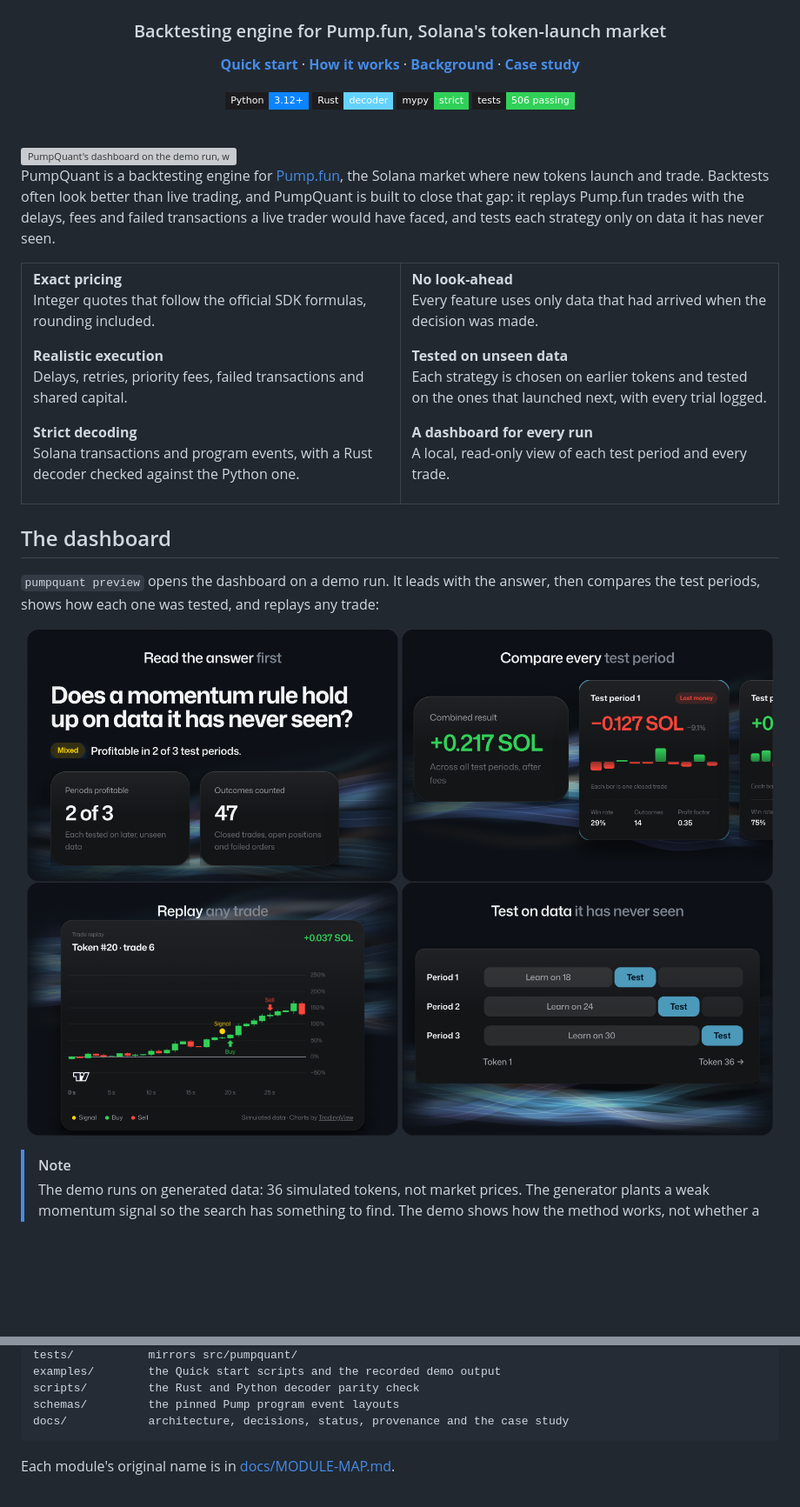
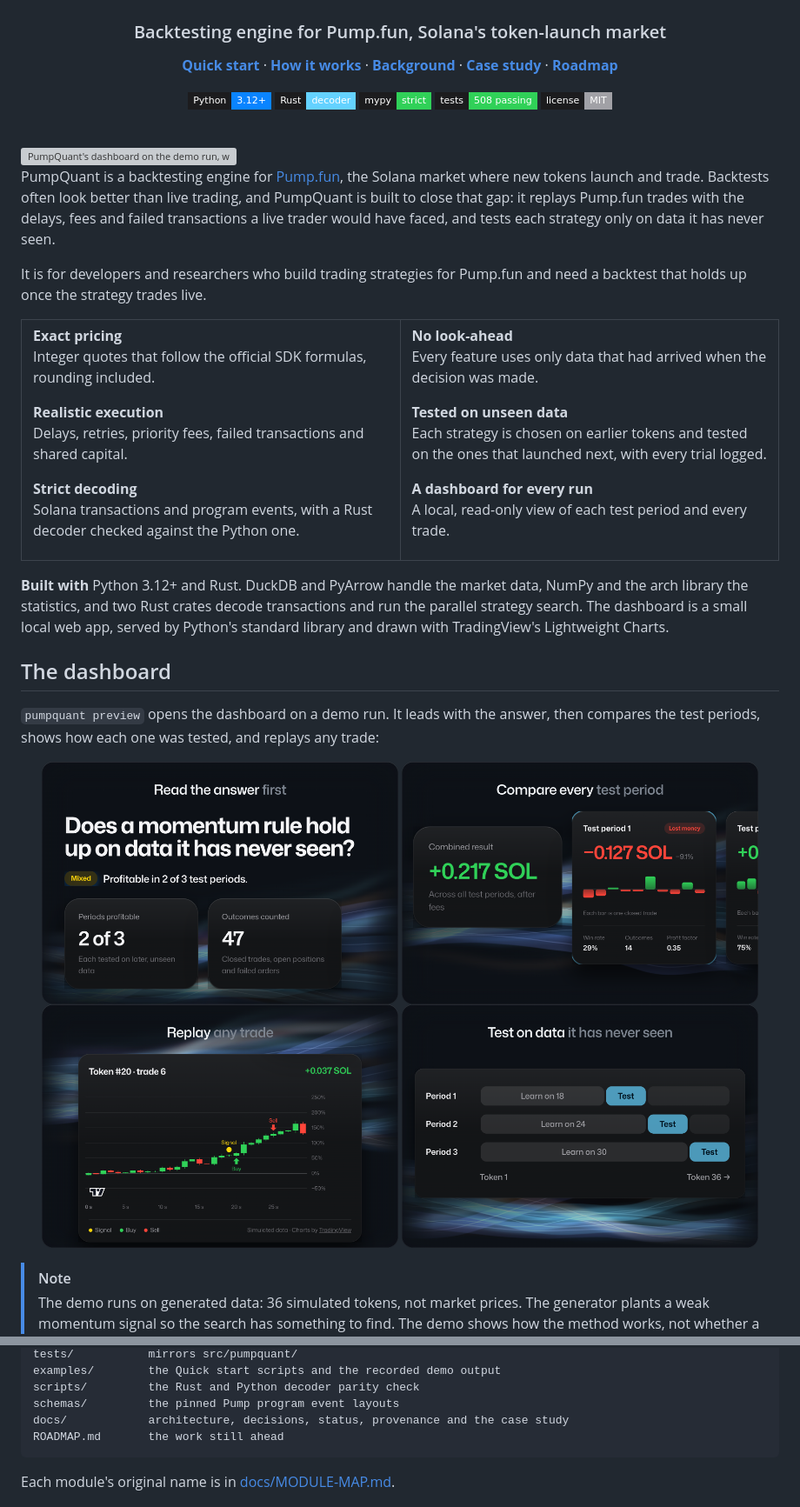
Before and after one commit to Kobflish1/pumpquant, a Markdown page: README.md, 2 parts joined by grey strips. Shown at 87% size. Drawn GitHub-style; pictures changed too: assets/scene-replay.png; folded sections open; badges without logos; blank space fills up the shorter version; grey boxes are pictures that could not be loaded.

````diff
--- a/README.md
+++ b/README.md
@@ -13,14 +13,16 @@
   <a href="#quick-start"><b>Quick start</b></a> ·
   <a href="#how-it-works"><b>How it works</b></a> ·
   <a href="#background"><b>Background</b></a> ·
-  <a href="docs/PARITY_CASE_STUDY.md"><b>Case study</b></a>
+  <a href="docs/PARITY_CASE_STUDY.md"><b>Case study</b></a> ·
+  <a href="ROADMAP.md"><b>Roadmap</b></a>
 </p>
 
 <p align="center">
   <img src="https://img.shields.io/badge/Python-3.12%2B-0a84ff?style=flat-square&labelColor=1c1c1e" alt="Python 3.12+">
   <img src="https://img.shields.io/badge/Rust-decoder-64d2ff?style=flat-square&labelColor=1c1c1e" alt="Rust decoder">
   <img src="https://img.shields.io/badge/mypy-strict-30d158?style=flat-square&labelColor=1c1c1e" alt="mypy strict">
-  <img src="https://img.shields.io/badge/tests-506%20passing-30d158?style=flat-square&labelColor=1c1c1e" alt="506 tests passing">
+  <img src="https://img.shields.io/badge/tests-508%20passing-30d158?style=flat-square&labelColor=1c1c1e" alt="508 tests passing">
+  <img src="https://img.shields.io/badge/license-MIT-a1a1a6?style=flat-square&labelColor=1c1c1e" alt="MIT license">
 </p>
 
 <br>
@@ -33,6 +35,8 @@
 <br>
 
 PumpQuant is a backtesting engine for [Pump.fun](https://pump.fun), the Solana market where new tokens launch and trade. Backtests often look better than live trading, and PumpQuant is built to close that gap: it replays Pump.fun trades with the delays, fees and failed transactions a live trader would have faced, and tests each strategy only on data it has never seen.
+
+It is for developers and researchers who build trading strategies for Pump.fun and need a backtest that holds up once the strategy trades live.
 
 <table>
   <tr>
@@ -49,6 +53,8 @@ PumpQuant is a backtesting engine for [Pump.fun](https://pump.fun), the Solana m
   </tr>
 </table>
 
+**Built with** Python 3.12+ and Rust. DuckDB and PyArrow handle the market data, NumPy and the arch library the statistics, and two Rust crates decode transactions and run the parallel strategy search. The dashboard is a small local web app, served by Python's standard library and drawn with TradingView's Lightweight Charts.
+
 ## The dashboard
 
 `pumpquant preview` opens the dashboard on a demo run. It leads with the answer, then compares the test periods, shows how each one was tested, and replays any trade:
@@ -56,19 +62,19 @@ PumpQuant is a backtesting engine for [Pump.fun](https://pump.fun), the Solana m
 <p align="center">
   <picture>
     <source media="(prefers-color-scheme: light)" srcset="assets/scene-answer-light.png">
-    <img src="assets/scene-answer.png" width="49%" alt="The dashboard's answer to whether a momentum rule holds up on data it has never seen: profitable in 2 of 3 test periods, 47 outcomes counted.">
+    <img src="assets/scene-answer.png" width="410" alt="The dashboard's answer to whether a momentum rule holds up on data it has never seen: profitable in 2 of 3 test periods, 47 outcomes counted.">
   </picture>
   <picture>
     <source media="(prefers-color-scheme: light)" srcset="assets/scene-periods-light.png">
-    <img src="assets/scene-periods.png" width="49%" alt="The combined result, +0.217 SOL across all test periods, beside test period 1 at -0.127 SOL and test period 2 at +0.268 SOL.">
+    <img src="assets/scene-periods.png" width="410" alt="The combined result, +0.217 SOL across all test periods, beside test period 1 at -0.127 SOL and test period 2 at +0.268 SOL.">
   </picture>
   <picture>
     <source media="(prefers-color-scheme: light)" srcset="assets/scene-replay-light.png">
-    <img src="assets/scene-replay.png" width="49%" alt="A replayed take-profit trade on token #20: the signal, a buy one second later and a sell five seconds after that, +0.037 SOL after fees.">
+    <img src="assets/scene-replay.png" width="410" alt="A replayed take-profit trade on token #20: the signal, a buy one second later and a sell five seconds after that, +0.037 SOL after fees.">
   </picture>
   <picture>
     <source media="(prefers-color-scheme: light)" srcset="assets/scene-method-light.png">
-    <img src="assets/scene-method.png" width="49%" alt="How each period is tested, drawn to scale: learn on the earlier tokens (18, then 24, then 30), then test on the next six.">
+    <img src="assets/scene-method.png" width="410" alt="How each period is tested, drawn to scale: learn on the earlier tokens (18, then 24, then 30), then test on the next six.">
   </picture>
 </p>
 
@@ -166,6 +157,7 @@ examples/        the Quick start scripts and the recorded demo output
 scripts/         the Rust and Python decoder parity check
 schemas/         the pinned Pump program event layouts
 docs/            architecture, decisions, status, provenance and the case study
+ROADMAP.md       the work still ahead
 ```
 
 Each module's original name is in [docs/MODULE-MAP.md](docs/MODULE-MAP.md).
````
Also changed, not shown: other parts of README.md (+13 -23 lines), assets/scene-replay-light.png.
